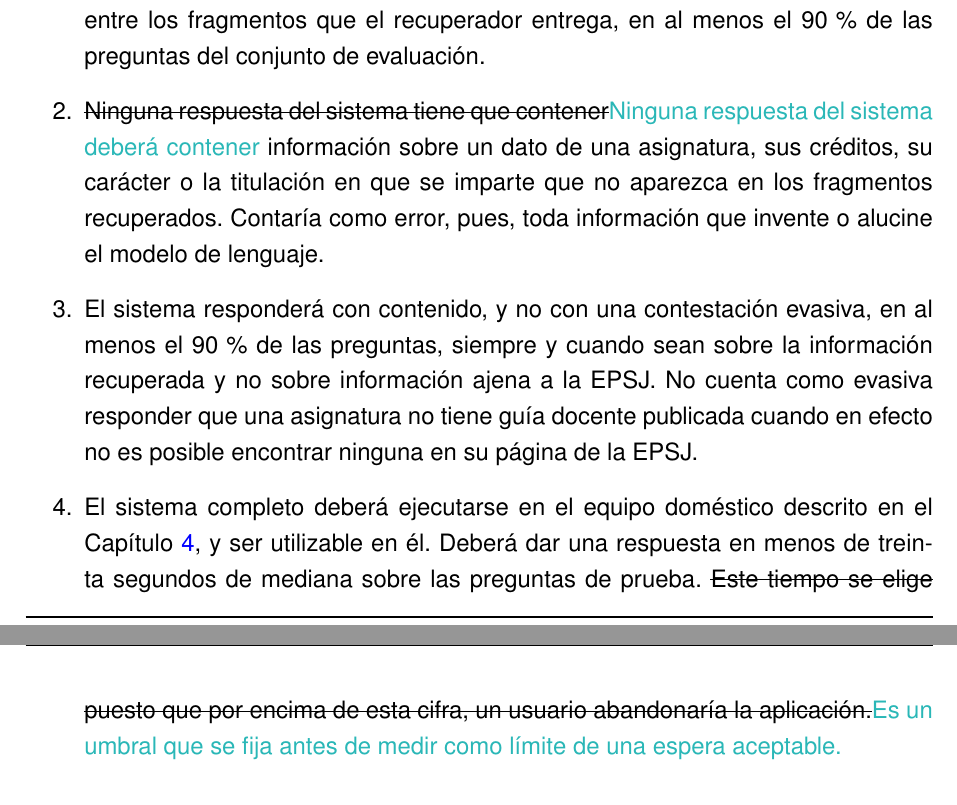
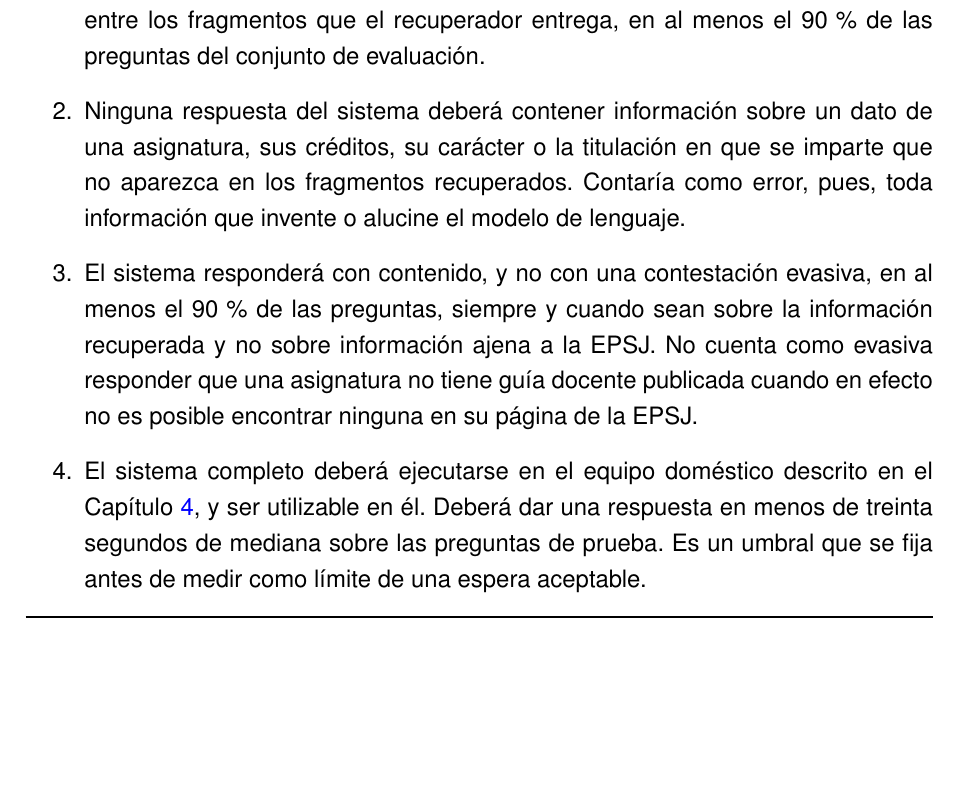
Before and after one commit to samubp10/tfg-recomendador-uja, a LaTeX document (memoria/main.tex, which reads memoria/capitulos/Objetivos.tex): two parts of pages 46 and 47 of 145 before the commit and part of page 46 of 145 after it, the two joined at a grey line, cut so that both start at the same text, the shorter picture padded with empty space. Compiled offline with pdfLaTeX.

Commit message:
docs(IT-52): propuestas de estilo y cifras en Objetivos
Cambios de la tercera tanda y de las ediciones del autor sobre las propuestas: tachado del texto original y turquesa a su lado. Sin tocar el texto en negro del autor.

```diff
--- a/memoria/capitulos/Objetivos.tex
+++ b/memoria/capitulos/Objetivos.tex
@@ -50,7 +50,7 @@ La hipótesis se dará por válida si, y solo si, el sistema cumple las cuatro c
         los fragmentos que el recuperador entrega, en al menos el
           90\,\% de las preguntas del conjunto de evaluación.
 
-  \item \sout{Ninguna respuesta del sistema tiene que contener}\textcolor{borrador2}{Ninguna respuesta del sistema deberá contener} información sobre un dato de una
+  \item Ninguna respuesta del sistema deberá contener información sobre un dato de una
         asignatura, sus créditos, su carácter o la titulación en que se imparte que no aparezca
         en los fragmentos recuperados. Contaría como error, pues, toda información que invente o alucine el modelo de lenguaje.
 
@@ -61,7 +61,7 @@ La hipótesis se dará por válida si, y solo si, el sistema cumple las cuatro c
 
   \item El sistema completo deberá ejecutarse en el equipo doméstico descrito en el
         Capítulo~\ref{cap:materialesymetodos}, y ser utilizable en él. Deberá dar una respuesta en menos de treinta segundos
-        de mediana sobre las preguntas de prueba. \sout{Este tiempo se elige puesto que por encima de esta cifra, un usuario abandonaría la aplicación.}\textcolor{borrador2}{Es un umbral que se fija antes de medir como límite de una espera aceptable.}
+        de mediana sobre las preguntas de prueba. Es un umbral que se fija antes de medir como límite de una espera aceptable.
 
 \end{enumerate}
 
```
Also changed, not shown: memoria/capitulos/Objetivos.tex (2 more changed lines).
